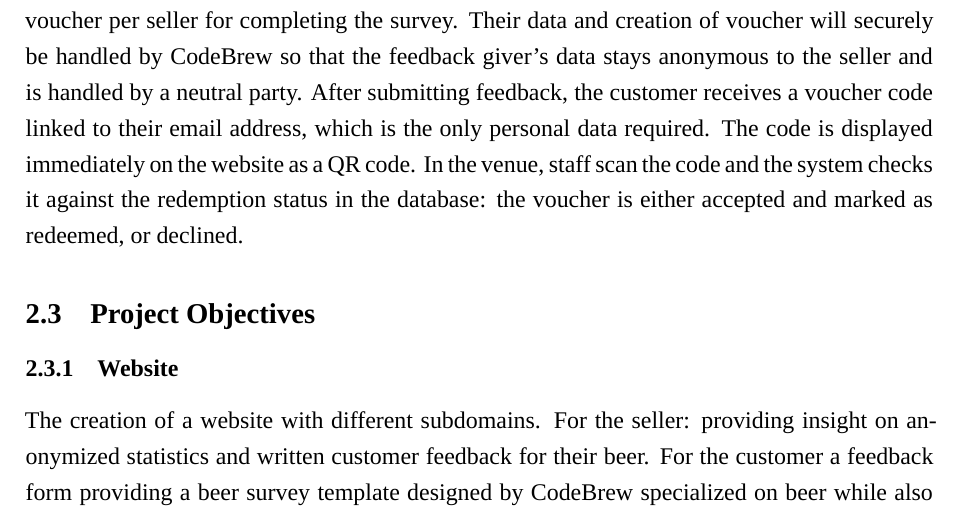
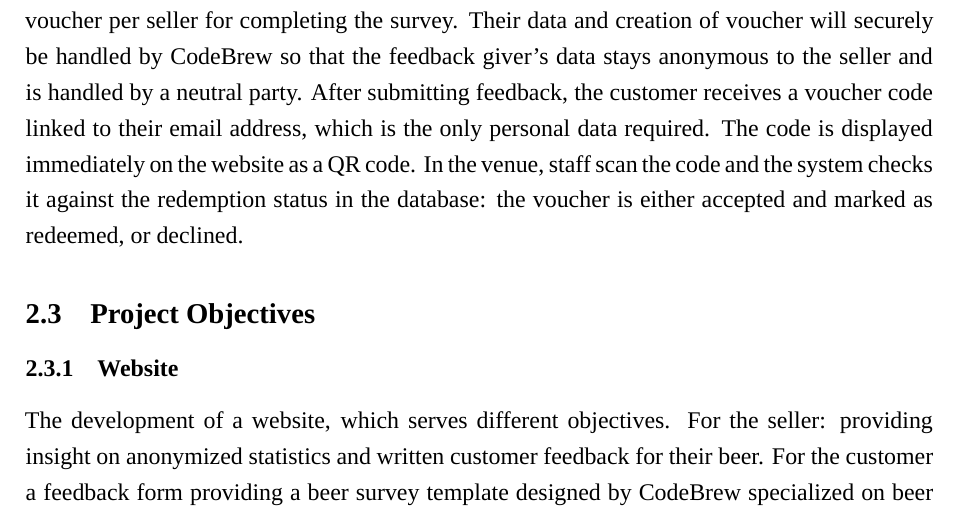
Before and after one commit to Svenum/CodeBrew, a LaTeX problem sheet (Assignment/Assignment.tex): part of page 4 of 14, cut so that both start at the same text. Compiled offline with XeLaTeX; a missing font is replaced by an installed copy or a similar font.

Commit message:
Update Assignment/Assignment.tex
Co-authored-by: Sven Ziegler <43136984+Svenum@users.noreply.github.com>

```diff
--- a/Assignment/Assignment.tex
+++ b/Assignment/Assignment.tex
@@ -124,7 +124,7 @@ In the venue, staff scan the code and the system checks it against the redemptio
 \subsection{Project Objectives}
 
 \subsubsection{Website}
-The creation of a website with different subdomains.
+The development of a website, which serves different objectives.
 For the seller: providing insight on anonymized statistics and written customer feedback for their beer.
 For the customer a feedback form providing a beer survey template designed by CodeBrew specialized on beer while also being able to add more survey blocks if giving feedback for more than one bought beer is wanted.
 The beers will be chosen over a dropdown menu containing the seller's beers.
```
